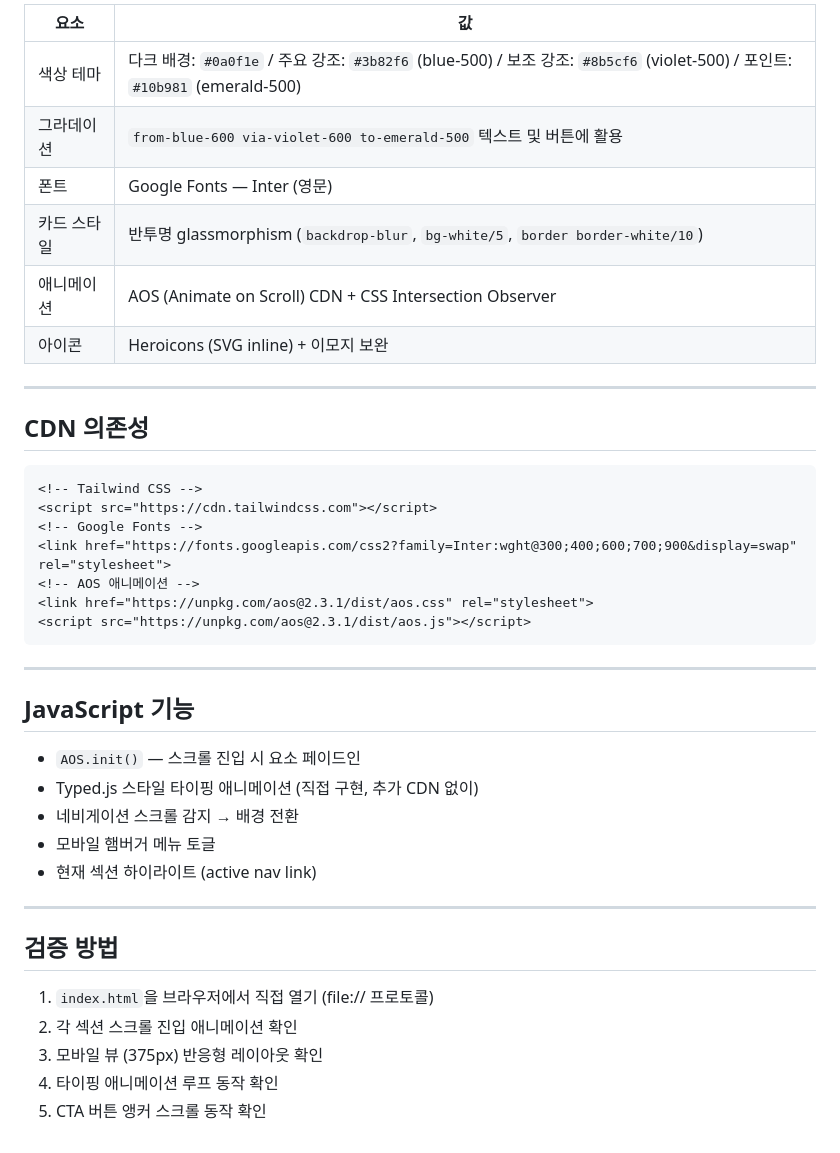
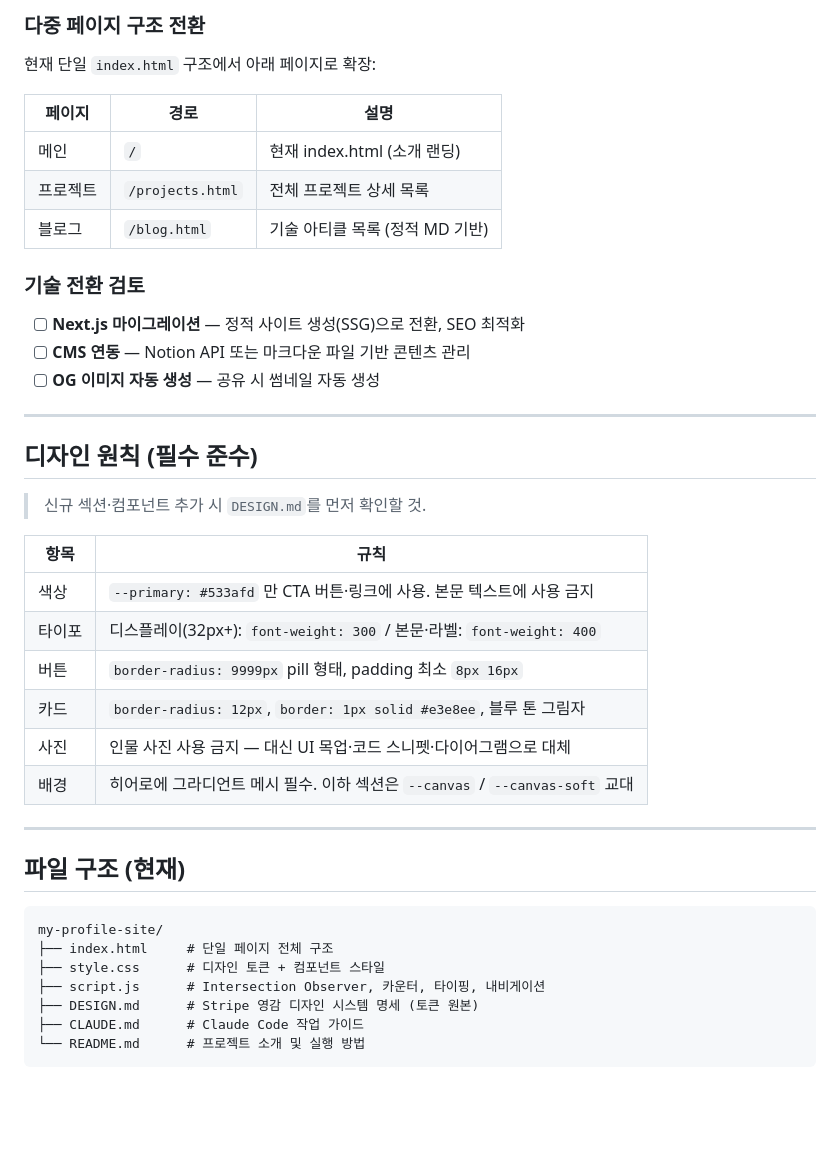
Before and after one commit to BaeFather/my-profile-site, a Markdown page: ROADMAP.md, the part around one of its changes. Drawn GitHub-style; blank space fills up the shorter version.

````diff
--- a/ROADMAP.md
+++ b/ROADMAP.md
@@ -67,43 +45,45 @@ Jayson.B를 위한 개인 프로필 웹사이트를 처음부터 생성. 풀스
 
-| 요소 | 값 |
-|---|---|
-| 색상 테마 | 다크 배경: `#0a0f1e` / 주요 강조: `#3b82f6` (blue-500) / 보조 강조: `#8b5cf6` (violet-500) / 포인트: `#10b981` (emerald-500) |
-| 그라데이션 | `from-blue-600 via-violet-600 to-emerald-500` 텍스트 및 버튼에 활용 |
-| 폰트 | Google Fonts — Inter (영문) |
-| 카드 스타일 | 반투명 glassmorphism (`backdrop-blur`, `bg-white/5`, `border border-white/10`) |
-| 애니메이션 | AOS (Animate on Scroll) CDN + CSS Intersection Observer |
-| 아이콘 | Heroicons (SVG inline) + 이모지 보완 |
+### 다중 페이지 구조 전환
+
+현재 단일 `index.html` 구조에서 아래 페이지로 확장:
+
+| 페이지 | 경로 | 설명 |
+|--------|------|------|
+| 메인 | `/` | 현재 index.html (소개 랜딩) |
+| 프로젝트 | `/projects.html` | 전체 프로젝트 상세 목록 |
+| 블로그 | `/blog.html` | 기술 아티클 목록 (정적 MD 기반) |
+
+### 기술 전환 검토
+
+- [ ] **Next.js 마이그레이션** — 정적 사이트 생성(SSG)으로 전환, SEO 최적화
+- [ ] **CMS 연동** — Notion API 또는 마크다운 파일 기반 콘텐츠 관리
+- [ ] **OG 이미지 자동 생성** — 공유 시 썸네일 자동 생성
 
 ---
 
-## CDN 의존성
+## 디자인 원칙 (필수 준수)
 
-```html
-<!-- Tailwind CSS -->
-<script src="https://cdn.tailwindcss.com"></script>
-<!-- Google Fonts -->
-<link href="https://fonts.googleapis.com/css2?family=Inter:wght@300;400;600;700;900&display=swap" rel="stylesheet">
-<!-- AOS 애니메이션 -->
-<link href="https://unpkg.com/aos@2.3.1/dist/aos.css" rel="stylesheet">
-<script src="https://unpkg.com/aos@2.3.1/dist/aos.js"></script>
-```
+> 신규 섹션·컴포넌트 추가 시 `DESIGN.md`를 먼저 확인할 것.
+
+| 항목 | 규칙 |
+|------|------|
+| 색상 | `--primary: #533afd` 만 CTA 버튼·링크에 사용. 본문 텍스트에 사용 금지 |
+| 타이포 | 디스플레이(32px+): `font-weight: 300` / 본문·라벨: `font-weight: 400` |
+| 버튼 | `border-radius: 9999px` pill 형태, padding 최소 `8px 16px` |
+| 카드 | `border-radius: 12px`, `border: 1px solid #e3e8ee`, 블루 톤 그림자 |
+| 사진 | 인물 사진 사용 금지 — 대신 UI 목업·코드 스니펫·다이어그램으로 대체 |
+| 배경 | 히어로에 그라디언트 메시 필수. 이하 섹션은 `--canvas` / `--canvas-soft` 교대 |
 
 ---
 
-## JavaScript 기능
+## 파일 구조 (현재)
 
-- `AOS.init()` — 스크롤 진입 시 요소 페이드인
-- Typed.js 스타일 타이핑 애니메이션 (직접 구현, 추가 CDN 없이)
-- 네비게이션 스크롤 감지 → 배경 전환
-- 모바일 햄버거 메뉴 토글
-- 현재 섹션 하이라이트 (active nav link)
-
----
-
-## 검증 방법
-
-1. `index.html`을 브라우저에서 직접 열기 (file:// 프로토콜)
-2. 각 섹션 스크롤 진입 애니메이션 확인
-3. 모바일 뷰 (375px) 반응형 레이아웃 확인
-4. 타이핑 애니메이션 루프 동작 확인
-5. CTA 버튼 앵커 스크롤 동작 확인
+```
+my-profile-site/
+├── index.html     # 단일 페이지 전체 구조
+├── style.css      # 디자인 토큰 + 컴포넌트 스타일
+├── script.js      # Intersection Observer, 카운터, 타이핑, 내비게이션
+├── DESIGN.md      # Stripe 영감 디자인 시스템 명세 (토큰 원본)
+├── CLAUDE.md      # Claude Code 작업 가이드
+└── README.md      # 프로젝트 소개 및 실행 방법
+```
````
Also changed, not shown: other parts of ROADMAP.md (+29 -51 lines).
